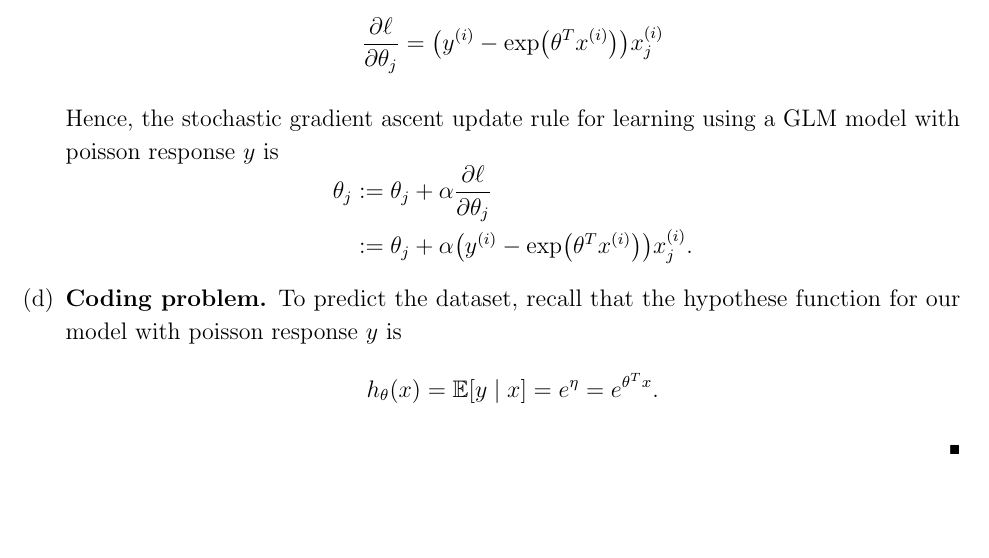
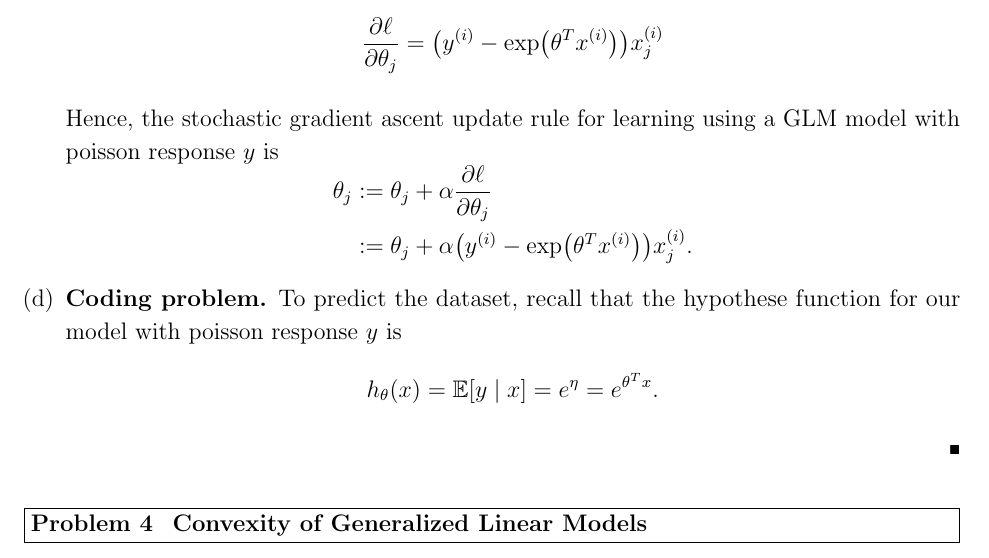
Before and after one commit to RunqiuYe/stanford-cs229, a LaTeX problem sheet (homework/2018 hw1/ps1-sol.tex): part of page 6 of 6, cut so that both start at the same text. Compiled offline with pdfLaTeX.

Commit message:
minor modifications in typeset

```diff
--- a/homework/2018 hw1/ps1-sol.tex
+++ b/homework/2018 hw1/ps1-sol.tex
@@ -299,9 +299,11 @@
   h_\theta(x) = \E[y \mid x] = e^{\eta} = e^{\theta^T x}.
   \]
 
-
-
 \end{enumerate}
 \end{solution}
 
+\begin{problem}[Problem 4]
+  \textbf{Convexity of Generalized Linear Models}
+\end{problem}
+
 \end{document}
```
Also changed, not shown: homework/2018 hw1/ps1-sol.pdf, 3 other files.
